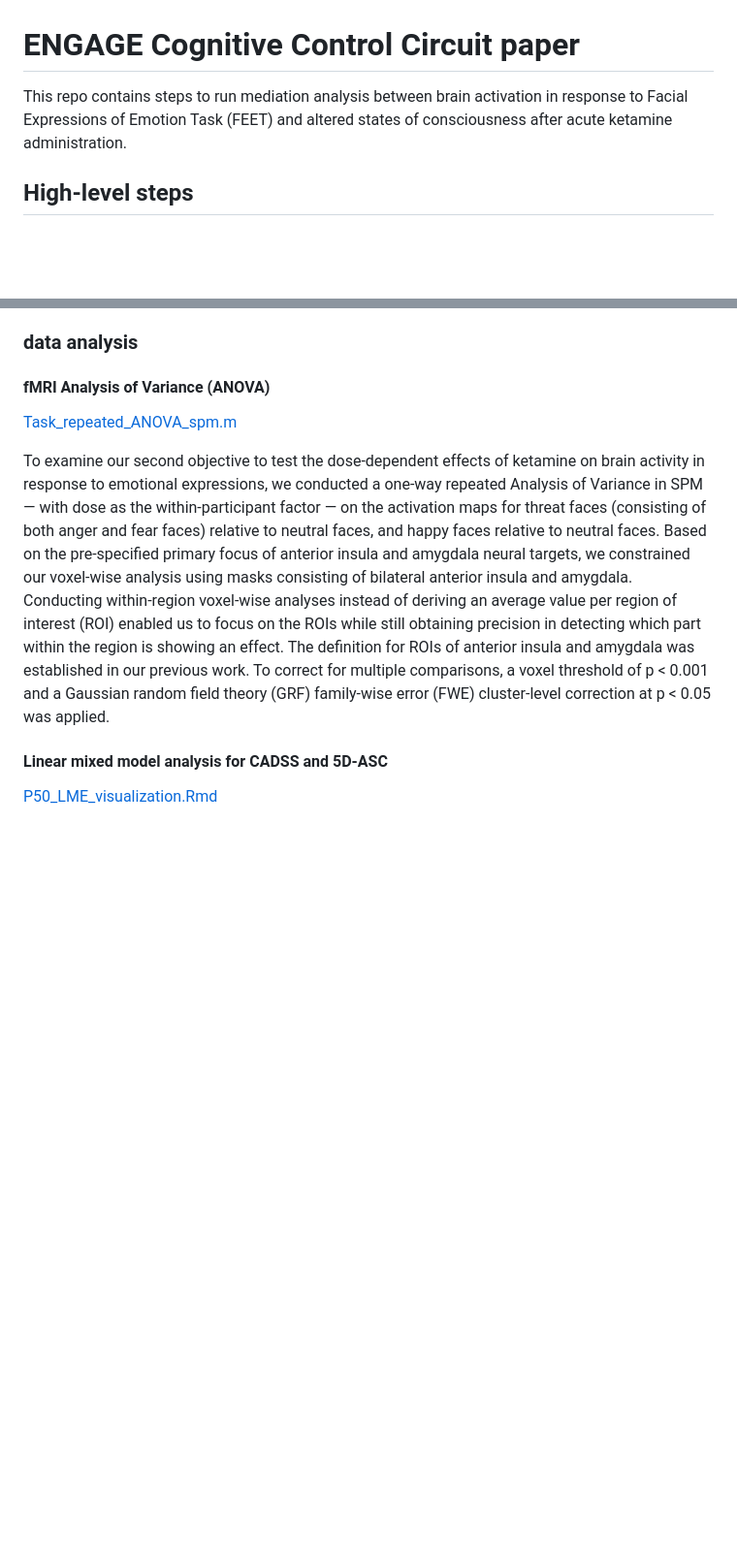
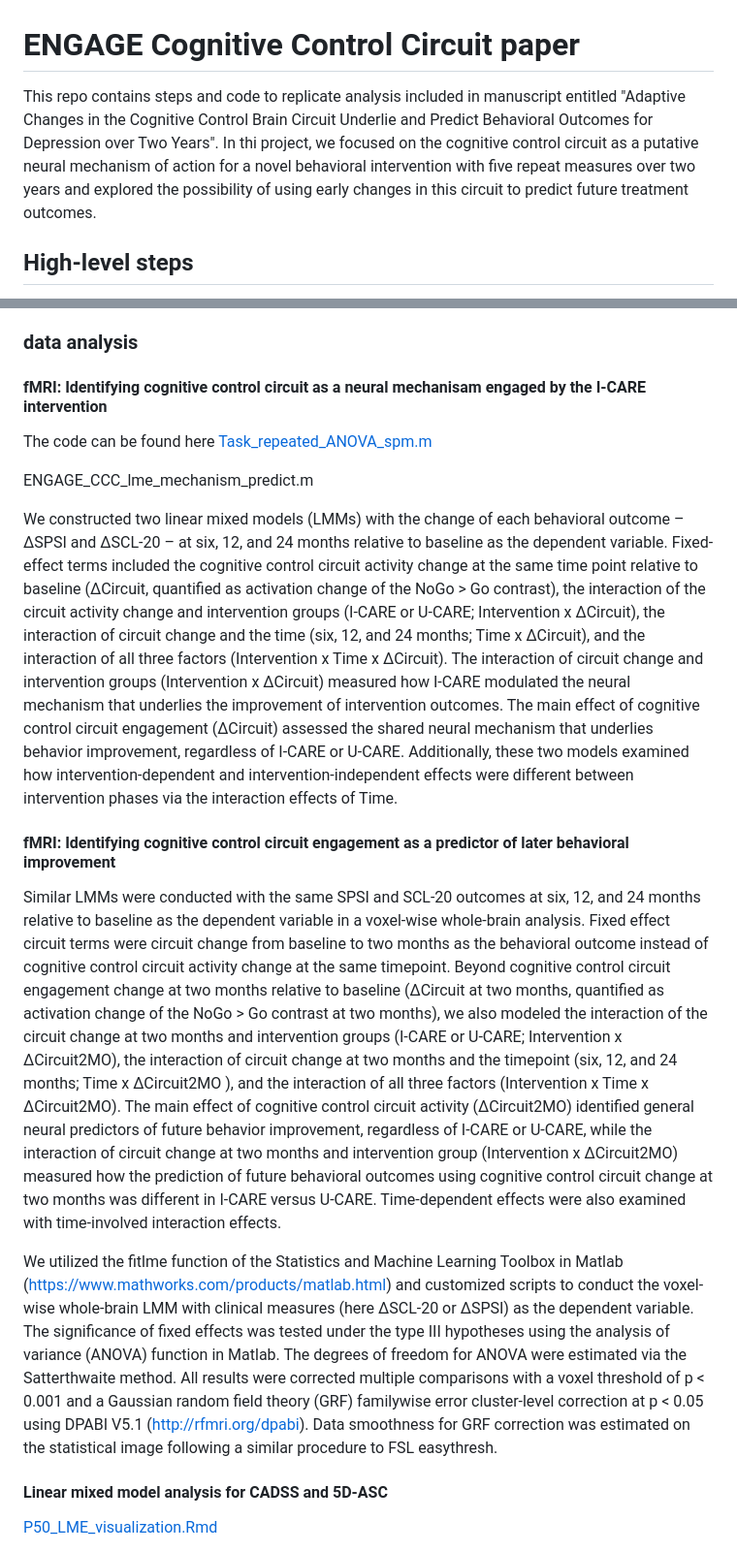
Before and after one commit to WilliamsPanLab/ENGAGE-CognitiveControl, a Markdown page: README.md, 2 parts joined by grey strips. Shown at 97% size. Rendered like a GitHub page; blank space fills up the shorter version.

```diff
--- a/README.md
+++ b/README.md
@@ -1,6 +1,7 @@
 # ENGAGE Cognitive Control Circuit paper
 
-This repo contains steps to run mediation analysis between brain activation in response to Facial Expressions of Emotion Task (FEET) and altered states of consciousness after acute ketamine administration.
+This repo contains steps and code to replicate analysis included in manuscript entitled "Adaptive Changes in the Cognitive Control Brain Circuit Underlie and Predict Behavioral Outcomes for Depression over Two Years". In thi project, we focused on the cognitive control  circuit as a putative neural mechanism of action for a novel behavioral intervention with five repeat measures over two years and explored the possibility of using early changes in this circuit to predict future treatment outcomes.
+
 
 ## High-level steps
 - [Pre-requisite](#pre-requisite)
@@ -72,11 +84,20 @@ Addressing data missingness: for each subject’s questionnaire data under a cer
 
 ### data analysis
 
-#### fMRI Analysis of Variance (ANOVA)
+#### fMRI: Identifying cognitive control circuit as a neural mechanisam engaged by the I-CARE intervention
 
-[Task_repeated_ANOVA_spm.m](https://github.com/WilliamsPanLab/Ketamine-FEET-Mediation/blob/f125b3186f867c03f4dc09b90eae07e72044b225/fmri/Task_repeated_ANOVA_spm.m)
+The code can be found here [Task_repeated_ANOVA_spm.m](https://github.com/WilliamsPanLab/Ketamine-FEET-Mediation/blob/f125b3186f867c03f4dc09b90eae07e72044b225/fmri/Task_repeated_ANOVA_spm.m)
 
-To examine our second objective to test the dose-dependent effects of ketamine on brain activity in response to emotional expressions, we conducted a one-way repeated Analysis of Variance in SPM — with dose as the within-participant factor — on the activation maps for threat faces (consisting of both anger and fear faces) relative to neutral faces, and happy faces relative to neutral faces. Based on the pre-specified primary focus of anterior insula and amygdala neural targets, we constrained our voxel-wise analysis using masks consisting of bilateral anterior insula and amygdala. Conducting within-region voxel-wise analyses instead of deriving an average value per region of interest (ROI) enabled us to focus on the ROIs while still obtaining precision in detecting which part within the region is showing an effect. The definition for ROIs of anterior insula and amygdala was established in our previous work. To correct for multiple comparisons, a voxel threshold of p < 0.001 and a Gaussian random field theory (GRF) family-wise error (FWE) cluster-level correction at p < 0.05 was applied.
+ENGAGE_CCC_lme_mechanism_predict.m
+
+We constructed two linear mixed models (LMMs) with the change of each behavioral outcome – ∆SPSI and ∆SCL-20 – at six, 12, and 24 months relative to baseline as the dependent variable. Fixed-effect terms included the cognitive control circuit activity change at the same time point relative to baseline  (∆Circuit, quantified as activation change of the NoGo > Go contrast), the interaction of the circuit activity change and intervention groups (I-CARE or U-CARE; Intervention x ∆Circuit), the interaction of circuit change and the time (six, 12, and 24 months; Time x ∆Circuit), and the interaction of all three factors (Intervention x Time x ∆Circuit). The interaction of circuit change and intervention groups (Intervention x ∆Circuit) measured how I-CARE modulated the neural mechanism that underlies the improvement of intervention outcomes. The main effect of cognitive control circuit engagement (∆Circuit) assessed the shared neural mechanism that underlies behavior improvement, regardless of I-CARE or U-CARE. Additionally, these two models examined how intervention-dependent and intervention-independent effects were different between intervention phases via the interaction effects of Time.
+
+#### fMRI: Identifying cognitive control circuit engagement as a predictor of later behavioral improvement
+
+Similar LMMs were conducted with the same SPSI and SCL-20 outcomes at six, 12, and 24 months relative to baseline as the dependent variable in a voxel-wise whole-brain analysis. Fixed effect circuit terms were circuit change from baseline to two months as the behavioral outcome instead of cognitive control circuit activity change at the same timepoint. Beyond cognitive control circuit engagement change at two months relative to baseline (∆Circuit at two months, quantified as activation change of the NoGo > Go contrast at two months), we also modeled the interaction of the circuit change at two months and intervention groups (I-CARE or U-CARE; Intervention x ∆Circuit2MO), the interaction of circuit change at two months and the timepoint (six, 12, and 24 months; Time x ∆Circuit2MO ), and the interaction of all three factors (Intervention x Time x ∆Circuit2MO). The main effect of cognitive control circuit activity (∆Circuit2MO) identified general neural predictors of future behavior improvement, regardless of I-CARE or U-CARE, while the interaction of circuit change at two months and intervention group (Intervention x ∆Circuit2MO) measured how the prediction of future behavioral outcomes using cognitive control circuit change at two months was different in I-CARE versus U-CARE. Time-dependent effects were also examined with time-involved interaction effects.
+
+We utilized the fitlme function of the Statistics and Machine Learning Toolbox in Matlab (https://www.mathworks.com/products/matlab.html) and customized scripts to conduct the voxel-wise whole-brain LMM with clinical measures (here ∆SCL-20 or ∆SPSI) as the dependent variable. The significance of fixed effects was tested under the type III hypotheses using the analysis of variance (ANOVA) function in Matlab. The degrees of freedom for ANOVA were estimated via the Satterthwaite method. All results were corrected multiple comparisons with a voxel threshold of p < 0.001 and a Gaussian random field theory (GRF) familywise error cluster-level correction at p < 0.05 using DPABI V5.1 (http://rfmri.org/dpabi). Data smoothness for GRF correction was estimated on the statistical image following a similar procedure to FSL easythresh.
+
 
 
 
```
Also changed, not shown: other parts of README.md (+15 -4 lines).
